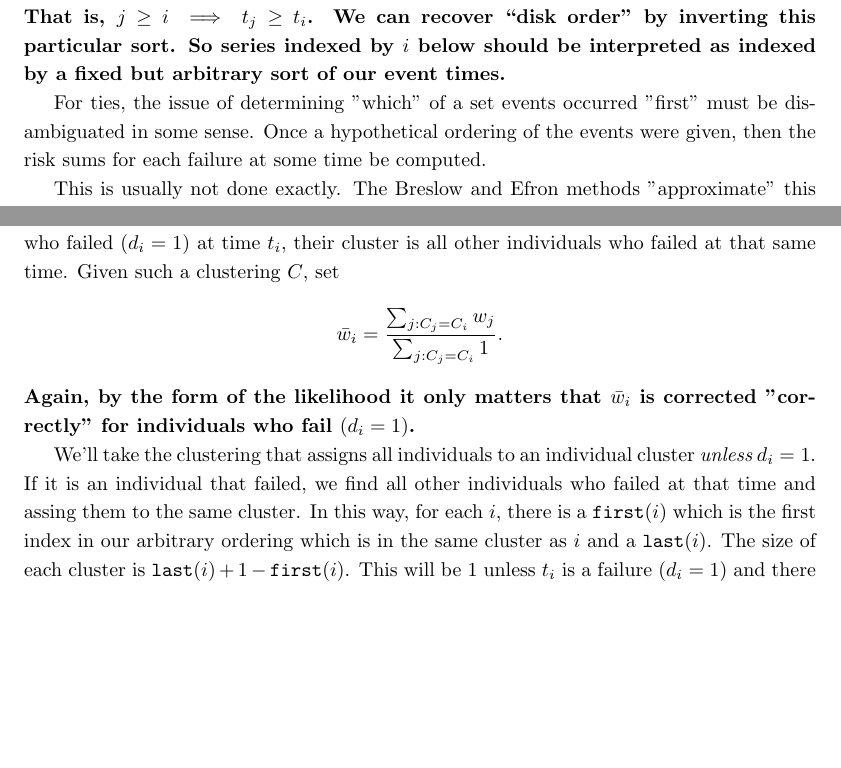
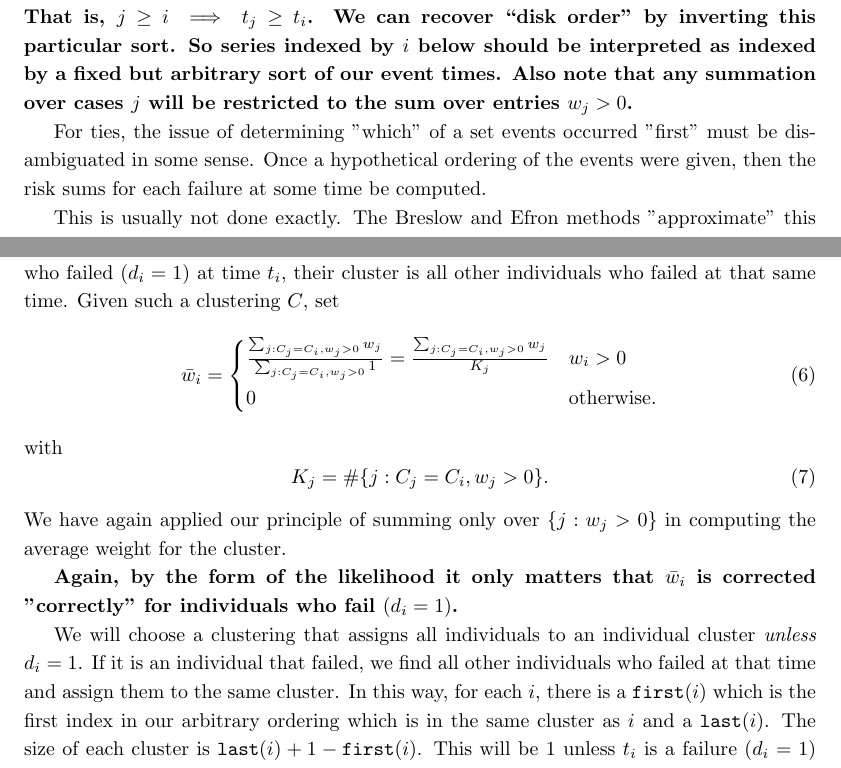
Before and after one commit to jonathan-taylor/coxdev, a LaTeX paper (doc/main.tex): two parts of pages 4 and 5 of 9 before the commit and two parts of pages 4 and 5 of 10 after it, joined at a grey line, cut so that both start at the same text, the shorter picture padded with empty space. Compiled offline with pdfLaTeX.

Commit message:
refreshed the doc

```diff
--- a/doc/main.tex
+++ b/doc/main.tex
@@ -276,7 +270,8 @@ sort of event times
 by event time. That is, $j \geq i \implies t_j \geq t_i$. We can recover ``disk order''
 by inverting this particular sort. So series indexed by $i$
 below should be interpreted as indexed by a fixed but arbitrary
-sort of our event times.}
+sort of our event times. Also note that any summation over cases $j$ will be restricted
+to the sum over entries $w_j > 0$.}
 
 For ties, the issue of determining "which" of a set events occurred "first" must be disambiguated in some sense. Once a
 hypothetical ordering of the events were given, then the
@@ -313,14 +308,24 @@ into clusters in such a way that for any individual $i$
 who failed ($d_i=1$) at time $t_i$, their cluster
 is all other individuals who failed at that same time.
 Given such a clustering $C$, set
-$$
-\bar{w}_i = \frac{\sum_{j:C_j=C_i} w_j}{\sum_{j:C_j=C_i} 1}.
-$$
+\begin{equation}
+    \label{eq:avg:weight}
+    \bar{w}_i = \begin{cases} \frac{\sum_{j:C_j=C_i, w_j>0} w_j}{\sum_{j:C_j=C_i, w_j>0} 1} = \frac{\sum_{j:C_j=C_i, w_j>0} w_j}{K_j} & w_i > 0 \\
+    0  & \text{otherwise.}
+    \end{cases}
+\end{equation}
+with
+\begin{equation}
+    \label{eq:effective:cluster}
+K_j = \# \{j:C_j=C_i, w_j>0\}.
+\end{equation}
+We have again applied our principle of summing only over $\{j:w_j>0\}$ in computing the average weight for the cluster.
+
 {\bf Again, by the form of the likelihood it only matters that $\bar{w}_i$ is corrected "correctly" for individuals
 who fail $(d_i=1)$.}
 
-We'll take the clustering that assigns all individuals
-to an individual cluster {\em unless} $d_i=1$. If it is an individual that failed, we find all other individuals who failed at that time and assing them to the same cluster. In this way, for each $i$, there is a ${\tt first}(i)$ which is the
+We will choose a clustering that assigns all individuals
+to an individual cluster {\em unless} $d_i=1$. If it is an individual that failed, we find all other individuals who failed at that time and assign them to the same cluster. In this way, for each $i$, there is a ${\tt first}(i)$ which is the
 first index in our arbitrary ordering which is in the same cluster as $i$ and a ${\tt last}(i)$. The size of each cluster is ${\tt last}(i) + 1 - {\tt first}(i)$. This will be 1 unless $t_i$ is a failure $(d_i=1)$ and there is more than 1 failure at this $t_i$.
 
 From this ${\tt first}$ and ${\tt last}$ we can compute
```
Also changed, not shown: doc/main.tex (38 more changed lines).
